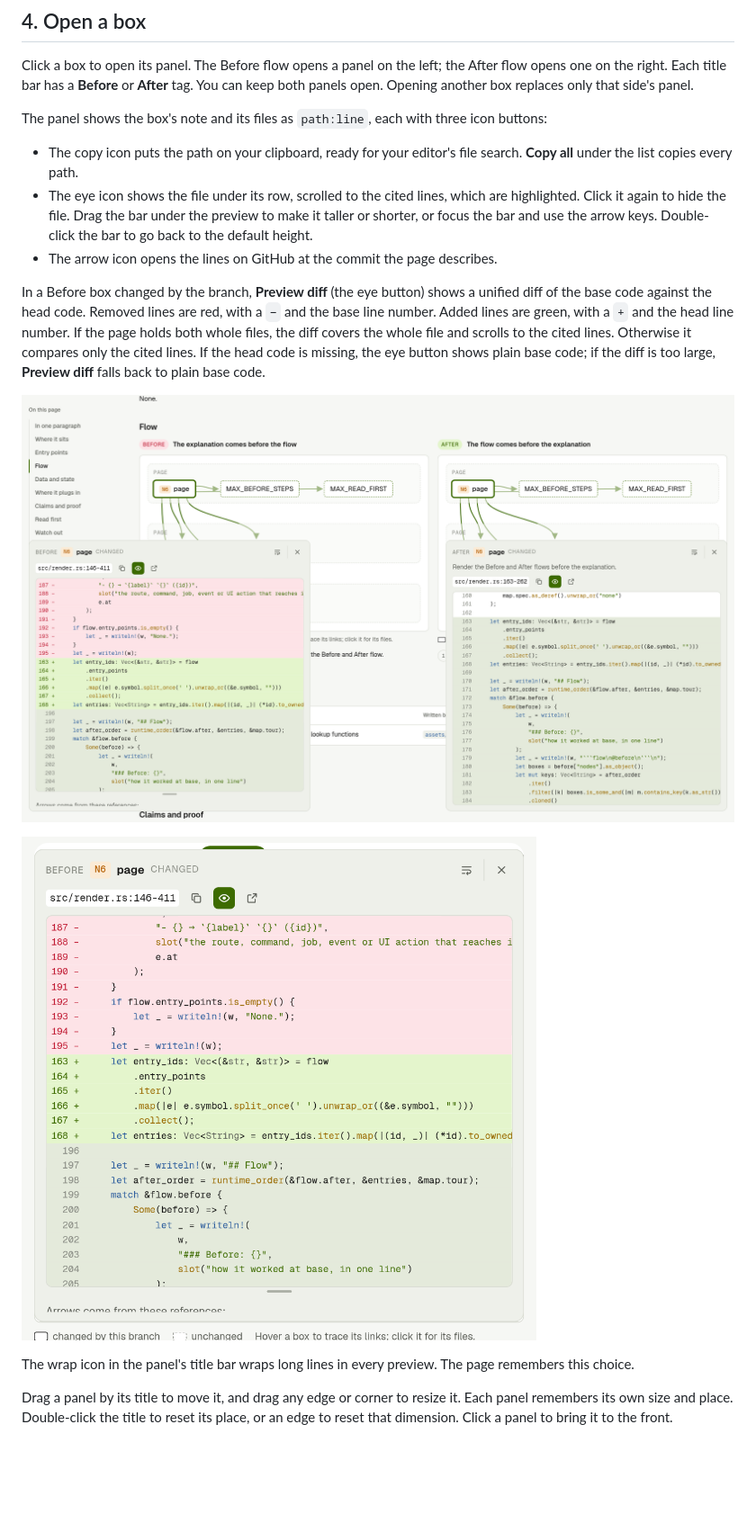
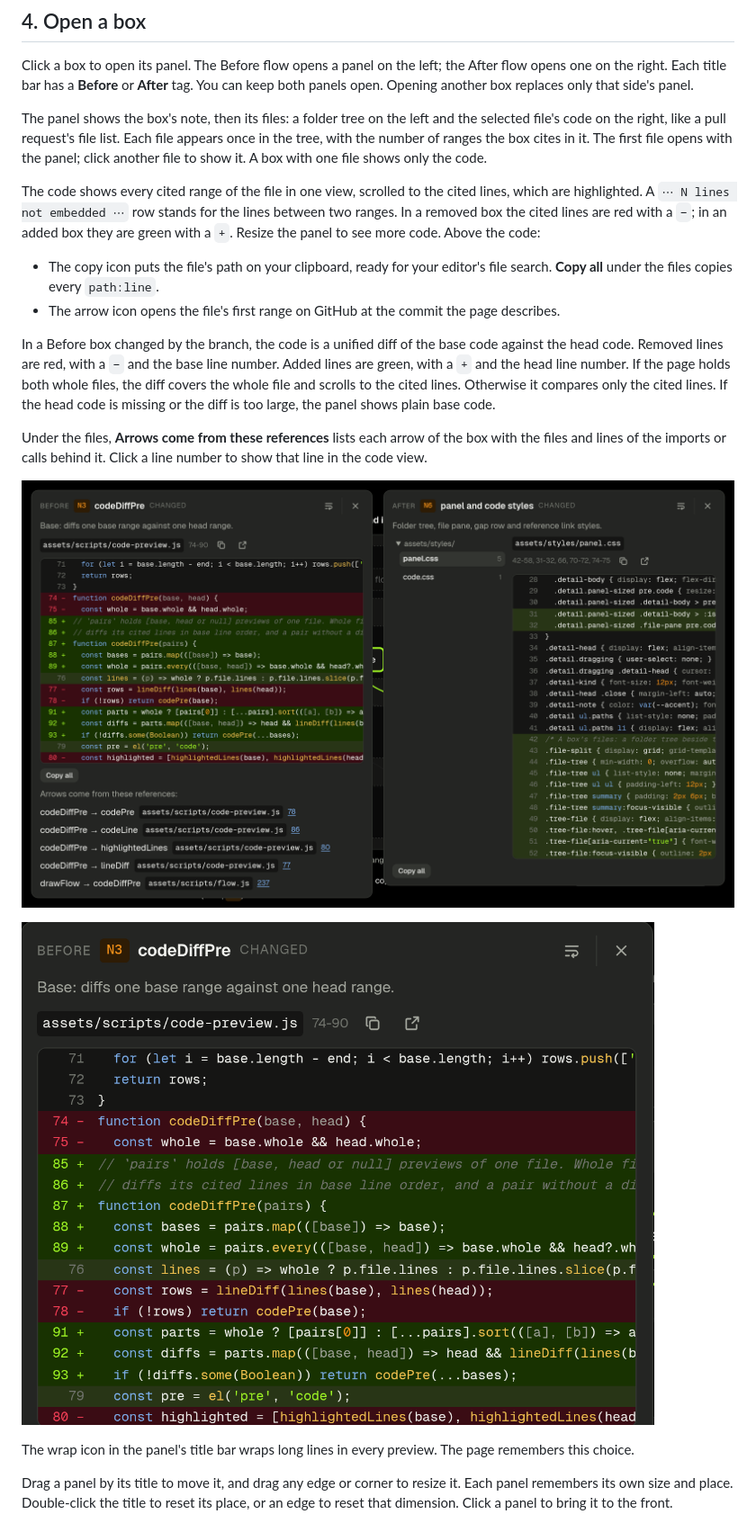
Before and after one commit to CaoKha/overview-me, a Markdown page: docs/tutorial.md, the part around one of its changes. Shown at 90% size. Rendered like a GitHub page; pictures changed too: docs/images/before-after-panels.png, docs/images/preview-diff.png; blank space fills up the shorter version.

```diff
--- a/docs/tutorial.md
+++ b/docs/tutorial.md
@@ -36,17 +36,20 @@ The Flow section draws how the code ran before the change and how it runs now, s
 
 Click a box to open its panel. The Before flow opens a panel on the left; the After flow opens one on the right. Each title bar has a **Before** or **After** tag. You can keep both panels open. Opening another box replaces only that side's panel.
 
-The panel shows the box's note and its files as `path:line`, each with three icon buttons:
+The panel shows the box's note, then its files: a folder tree on the left and the selected file's code on the right, like a pull request's file list. Each file appears once in the tree, with the number of ranges the box cites in it. The first file opens with the panel; click another file to show it. A box with one file shows only the code.
 
-- The copy icon puts the path on your clipboard, ready for your editor's file search. **Copy all** under the list copies every path.
-- The eye icon shows the file under its row, scrolled to the cited lines, which are highlighted. Click it again to hide the file. Drag the bar under the preview to make it taller or shorter, or focus the bar and use the arrow keys. Double-click the bar to go back to the default height.
-- The arrow icon opens the lines on GitHub at the commit the page describes.
+The code shows every cited range of the file in one view, scrolled to the cited lines, which are highlighted. A `⋯ N lines not embedded ⋯` row stands for the lines between two ranges. In a removed box the cited lines are red with a `−`; in an added box they are green with a `+`. Resize the panel to see more code. Above the code:
 
-In a Before box changed by the branch, **Preview diff** (the eye button) shows a unified diff of the base code against the head code. Removed lines are red, with a `−` and the base line number. Added lines are green, with a `+` and the head line number. If the page holds both whole files, the diff covers the whole file and scrolls to the cited lines. Otherwise it compares only the cited lines. If the head code is missing, the eye button shows plain base code; if the diff is too large, **Preview diff** falls back to plain base code.
+- The copy icon puts the file's path on your clipboard, ready for your editor's file search. **Copy all** under the files copies every `path:line`.
+- The arrow icon opens the file's first range on GitHub at the commit the page describes.
 
-![PR #40 with both panels open: Preview diff in the Before panel and the page box's code in the After panel](images/before-after-panels.png)
+In a Before box changed by the branch, the code is a unified diff of the base code against the head code. Removed lines are red, with a `−` and the base line number. Added lines are green, with a `+` and the head line number. If the page holds both whole files, the diff covers the whole file and scrolls to the cited lines. Otherwise it compares only the cited lines. If the head code is missing or the diff is too large, the panel shows plain base code.
 
-![A close-up of PR #40's Preview diff, with red removed lines and green added lines](images/preview-diff.png)
+Under the files, **Arrows come from these references** lists each arrow of the box with the files and lines of the imports or calls behind it. Click a line number to show that line in the code view.
+
+![PR #85 in dark mode with both panels open: the diff of codeDiffPre in the Before panel, and the folder tree with panel.css in the After panel](images/before-after-panels.png)
+
+![A close-up of PR #85's Before diff, with red removed lines and green added lines](images/preview-diff.png)
 
 The wrap icon in the panel's title bar wraps long lines in every preview. The page remembers this choice.
 
```
Also changed, not shown: other parts of docs/tutorial.md (+1 -1 lines), README.md (+2 -2 lines), docs/images/architecture.png, 5 other files.
